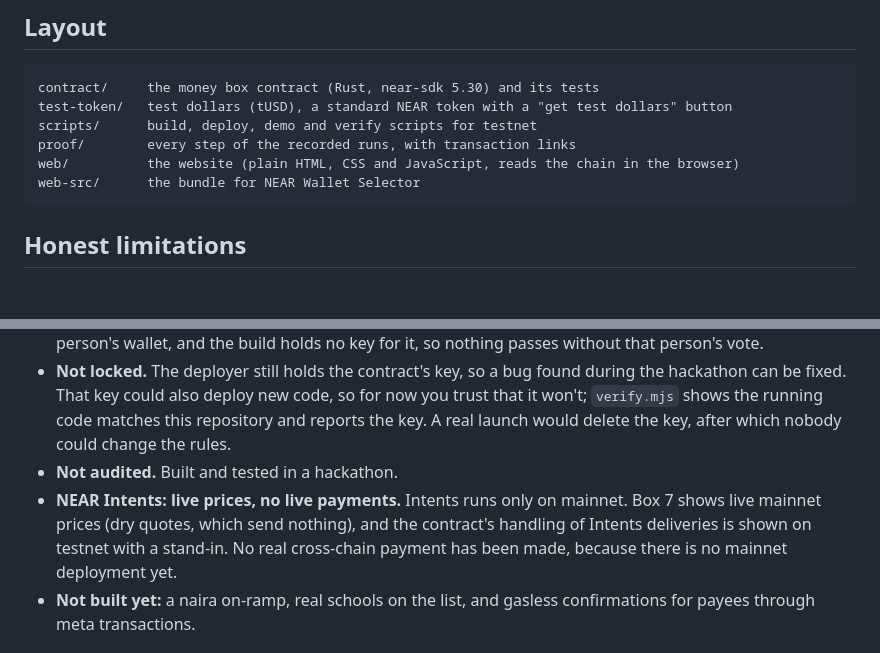
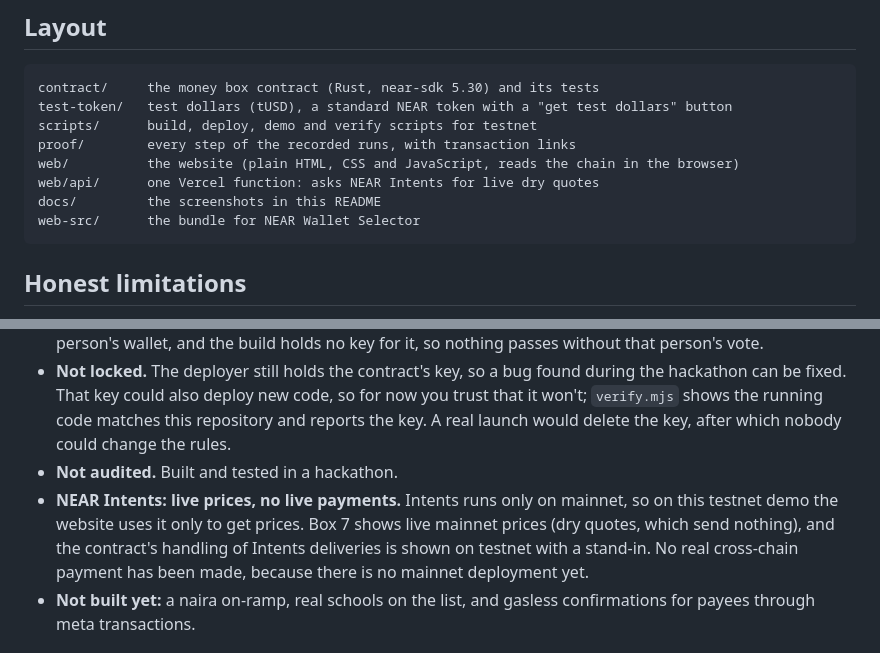
Before and after one commit to investor567768/Purpose-Split, a Markdown page: README.md, 2 parts joined by grey strips. Rendered like a GitHub page; blank space fills up the shorter version.

````diff
--- a/README.md
+++ b/README.md
@@ -172,6 +226,8 @@ test-token/   test dollars (tUSD), a standard NEAR token with a "get test dollar
 scripts/      build, deploy, demo and verify scripts for testnet
 proof/        every step of the recorded runs, with transaction links
 web/          the website (plain HTML, CSS and JavaScript, reads the chain in the browser)
+web/api/      one Vercel function: asks NEAR Intents for live dry quotes
+docs/         the screenshots in this README
 web-src/      the bundle for NEAR Wallet Selector
 ```
 
@@ -182,7 +238,7 @@ web-src/      the bundle for NEAR Wallet Selector
 - **One council seat is held by the build,** so the test run can cast the first vote. The second seat is a real person's wallet, and the build holds no key for it, so nothing passes without that person's vote.
 - **Not locked.** The deployer still holds the contract's key, so a bug found during the hackathon can be fixed. That key could also deploy new code, so for now you trust that it won't; `verify.mjs` shows the running code matches this repository and reports the key. A real launch would delete the key, after which nobody could change the rules.
 - **Not audited.** Built and tested in a hackathon.
-- **NEAR Intents: live prices, no live payments.** Intents runs only on mainnet. Box 7 shows live mainnet prices (dry quotes, which send nothing), and the contract's handling of Intents deliveries is shown on testnet with a stand-in. No real cross-chain payment has been made, because there is no mainnet deployment yet.
+- **NEAR Intents: live prices, no live payments.** Intents runs only on mainnet, so on this testnet demo the website uses it only to get prices. Box 7 shows live mainnet prices (dry quotes, which send nothing), and the contract's handling of Intents deliveries is shown on testnet with a stand-in. No real cross-chain payment has been made, because there is no mainnet deployment yet.
 - **Not built yet:** a naira on-ramp, real schools on the list, and gasless confirmations for payees through meta transactions.
 
 ## Roadmap
````
Also changed, not shown: other parts of README.md (+58 -4 lines), docs/home.png (added), docs/pass.png (added), docs/refused.png (added), 2 other files.
